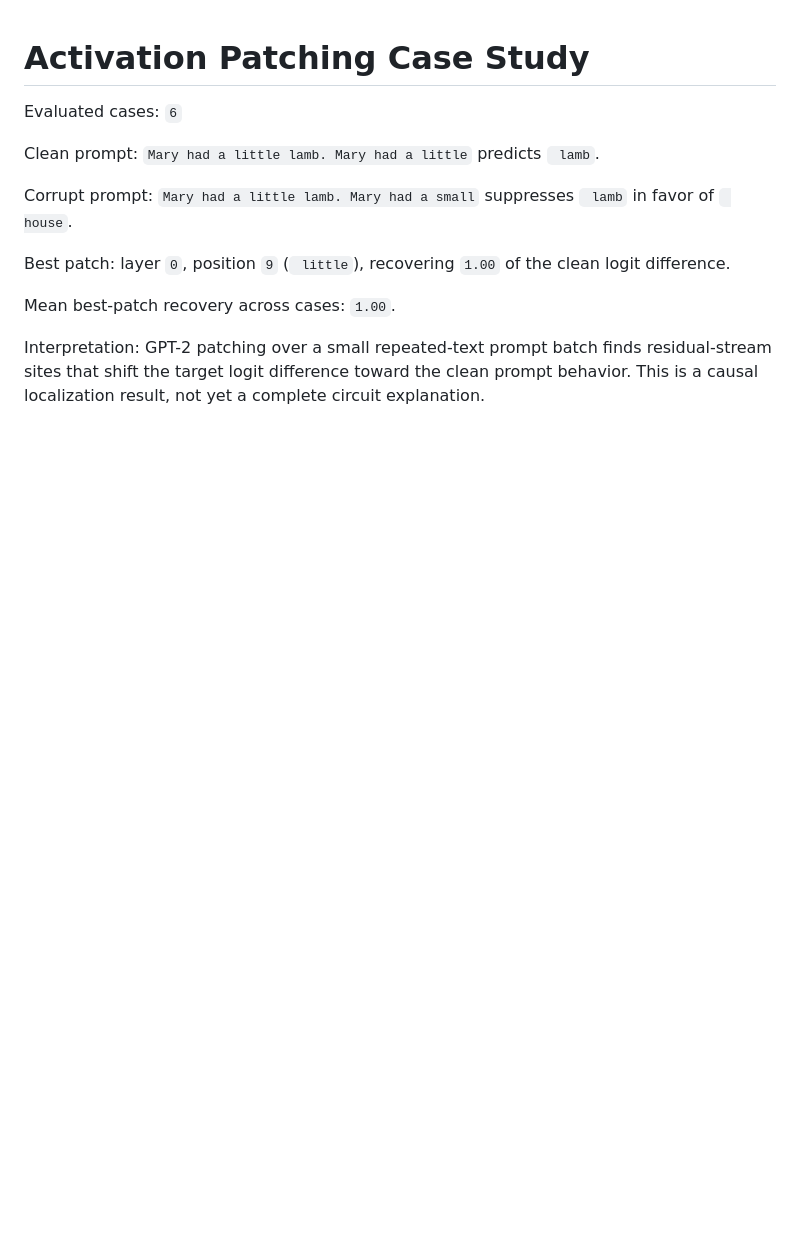
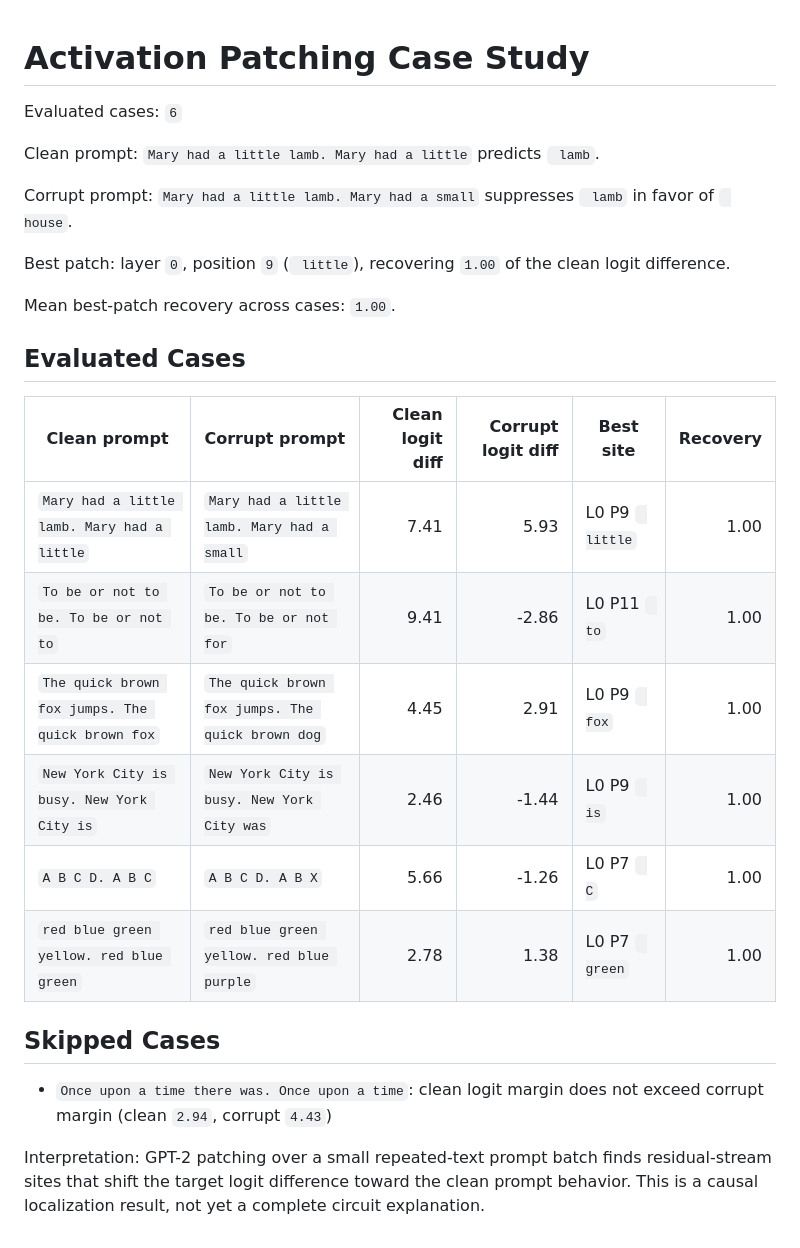
Before and after one commit to KevinmKrieg/interp-lab, a Markdown page: reports/gpt2/patching_case_study.md, the part around the change. Rendered like a GitHub page; blank space fills up the shorter version.

```diff
--- a/reports/gpt2/patching_case_study.md
+++ b/reports/gpt2/patching_case_study.md
@@ -10,4 +10,19 @@ Best patch: layer `0`, position `9` (` little`), recovering `1.00` of the clean
 
 Mean best-patch recovery across cases: `1.00`.
 
+## Evaluated Cases
+
+| Clean prompt | Corrupt prompt | Clean logit diff | Corrupt logit diff | Best site | Recovery |
+| --- | --- | ---: | ---: | --- | ---: |
+| `Mary had a little lamb. Mary had a little` | `Mary had a little lamb. Mary had a small` | 7.41 | 5.93 | L0 P9 ` little` | 1.00 |
+| `To be or not to be. To be or not to` | `To be or not to be. To be or not for` | 9.41 | -2.86 | L0 P11 ` to` | 1.00 |
+| `The quick brown fox jumps. The quick brown fox` | `The quick brown fox jumps. The quick brown dog` | 4.45 | 2.91 | L0 P9 ` fox` | 1.00 |
+| `New York City is busy. New York City is` | `New York City is busy. New York City was` | 2.46 | -1.44 | L0 P9 ` is` | 1.00 |
+| `A B C D. A B C` | `A B C D. A B X` | 5.66 | -1.26 | L0 P7 ` C` | 1.00 |
+| `red blue green yellow. red blue green` | `red blue green yellow. red blue purple` | 2.78 | 1.38 | L0 P7 ` green` | 1.00 |
+
+## Skipped Cases
+
+- `Once upon a time there was. Once upon a time`: clean logit margin does not exceed corrupt margin (clean `2.94`, corrupt `4.43`)
+
 Interpretation: GPT-2 patching over a small repeated-text prompt batch finds residual-stream sites that shift the target logit difference toward the clean prompt behavior. This is a causal localization result, not yet a complete circuit explanation.
```
Also changed, not shown: README.md (+6 -2 lines), reports/patching_case_study.md (+6 -0 lines), reports/assets/patching_heatmap.png, reports/assets/patching_heatmap_mean.png (added), 9 other files.
